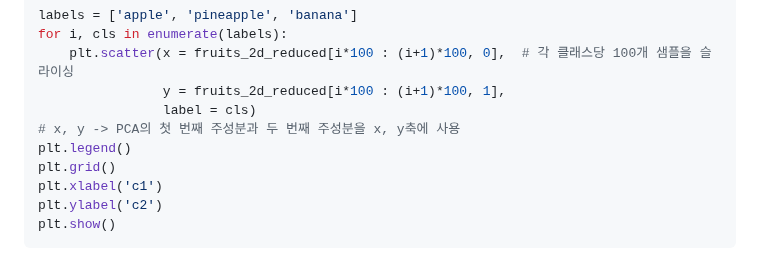
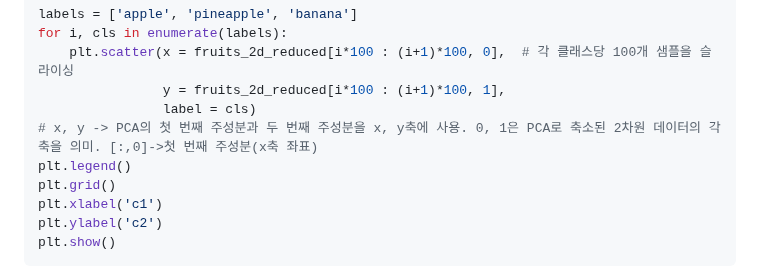
Before and after one commit to binibinibini/study, a Markdown page: da/68일차.md, the part around the change. Drawn GitHub-style.

```diff
--- a/da/68일차.md
+++ b/da/68일차.md
@@ -528,7 +528,7 @@ for i, cls in enumerate(labels):
     plt.scatter(x = fruits_2d_reduced[i*100 : (i+1)*100, 0],  # 각 클래스당 100개 샘플을 슬라이싱
                 y = fruits_2d_reduced[i*100 : (i+1)*100, 1],
                 label = cls)
-# x, y -> PCA의 첫 번째 주성분과 두 번째 주성분을 x, y축에 사용
+# x, y -> PCA의 첫 번째 주성분과 두 번째 주성분을 x, y축에 사용. 0, 1은 PCA로 축소된 2차원 데이터의 각 축을 의미. [:,0]->첫 번째 주성분(x축 좌표)
 plt.legend()
 plt.grid()
 plt.xlabel('c1')
```
